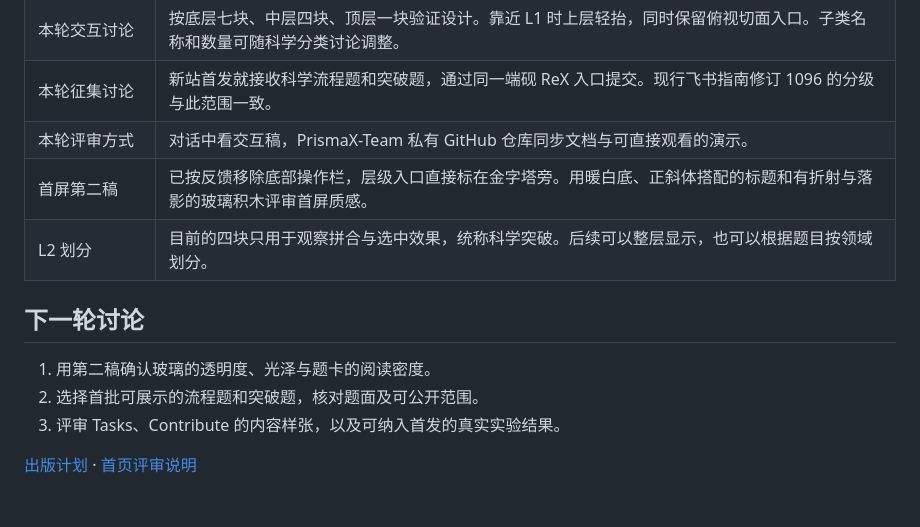
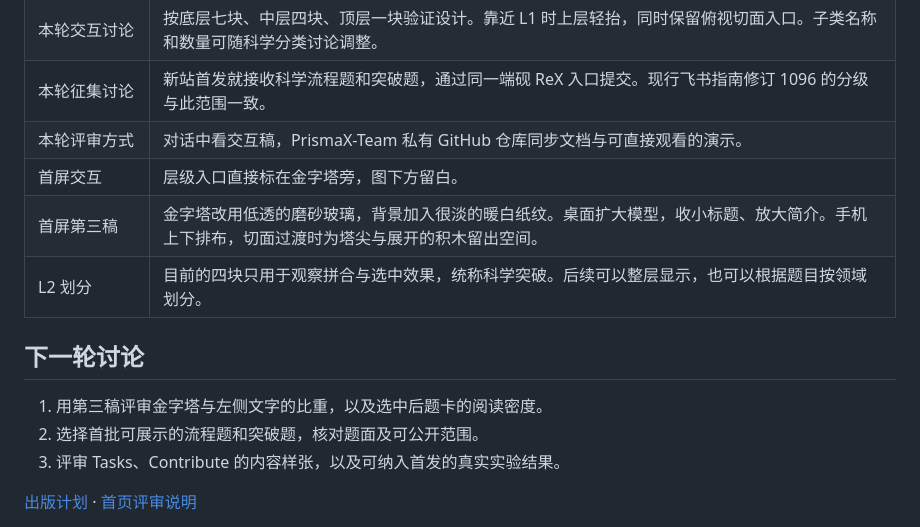
Before and after one commit to PrismaX-Team/AgentFrontierExam-Home, a Markdown page: 项目现状.md, the part around the change. GitHub-like rendering; blank space fills up the shorter version.

```diff
--- a/项目现状.md
+++ b/项目现状.md
@@ -12,12 +12,13 @@
 | 本轮交互讨论 | 按底层七块、中层四块、顶层一块验证设计。靠近 L1 时上层轻抬，同时保留俯视切面入口。子类名称和数量可随科学分类讨论调整。 |
 | 本轮征集讨论 | 新站首发就接收科学流程题和突破题，通过同一端砚 ReX 入口提交。现行飞书指南修订 1096 的分级与此范围一致。 |
 | 本轮评审方式 | 对话中看交互稿，PrismaX-Team 私有 GitHub 仓库同步文档与可直接观看的演示。 |
-| 首屏第二稿 | 已按反馈移除底部操作栏，层级入口直接标在金字塔旁。用暖白底、正斜体搭配的标题和有折射与落影的玻璃积木评审首屏质感。 |
+| 首屏交互 | 层级入口直接标在金字塔旁，图下方留白。 |
+| 首屏第三稿 | 金字塔改用低透的磨砂玻璃，背景加入很淡的暖白纸纹。桌面扩大模型，收小标题、放大简介。手机上下排布，切面过渡时为塔尖与展开的积木留出空间。 |
 | L2 划分 | 目前的四块只用于观察拼合与选中效果，统称科学突破。后续可以整层显示，也可以根据题目按领域划分。 |
 
 ## 下一轮讨论
 
-1. 用第二稿确认玻璃的透明度、光泽与题卡的阅读密度。
+1. 用第三稿评审金字塔与左侧文字的比重，以及选中后题卡的阅读密度。
 2. 选择首批可展示的流程题和突破题，核对题面及可公开范围。
 3. 评审 Tasks、Contribute 的内容样张，以及可纳入首发的真实实验结果。
 
```
Also changed, not shown: README.md (+3 -1 lines), docs/home-and-pyramid.md (+3 -1 lines), review/overview.png, review/selection.png, 3 other files.
